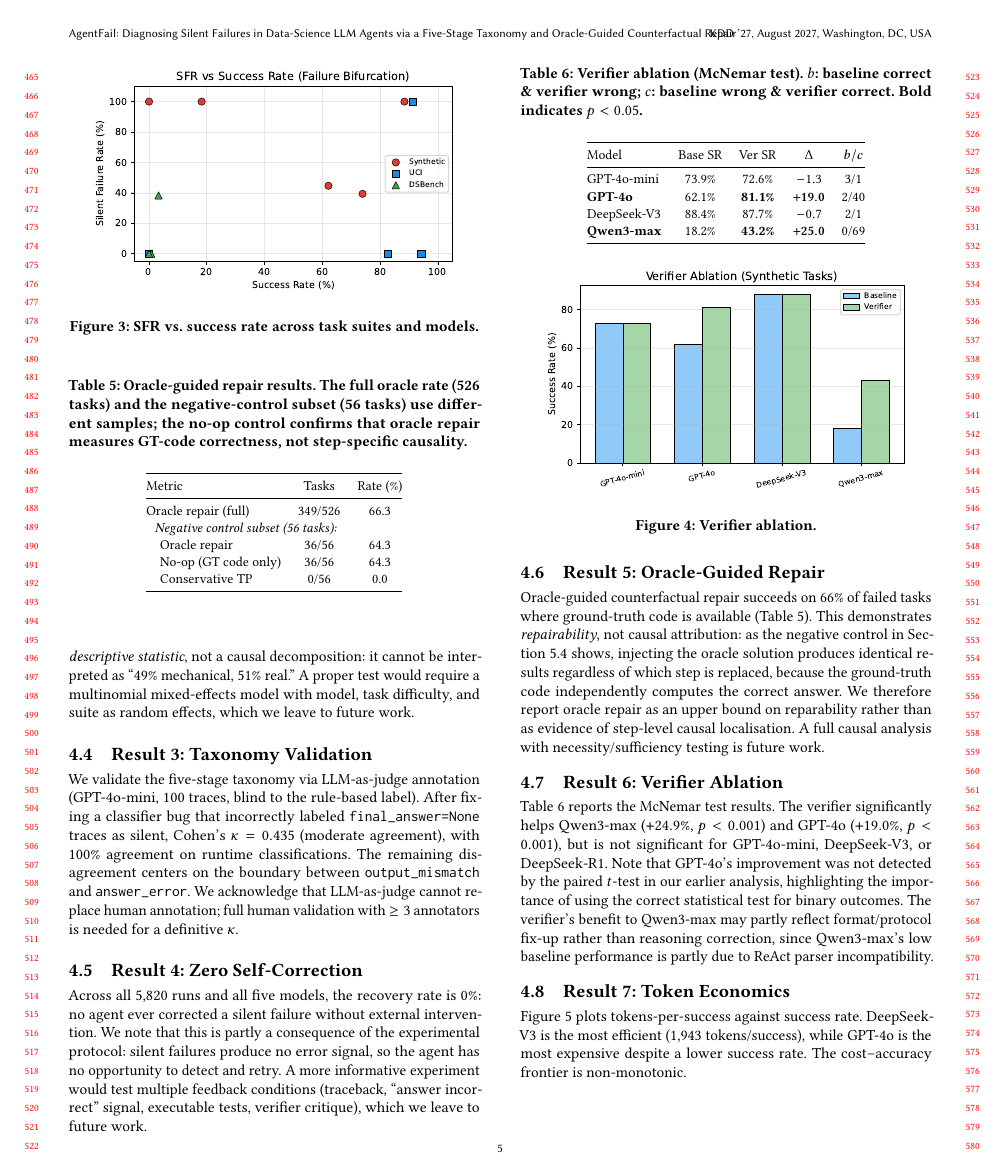
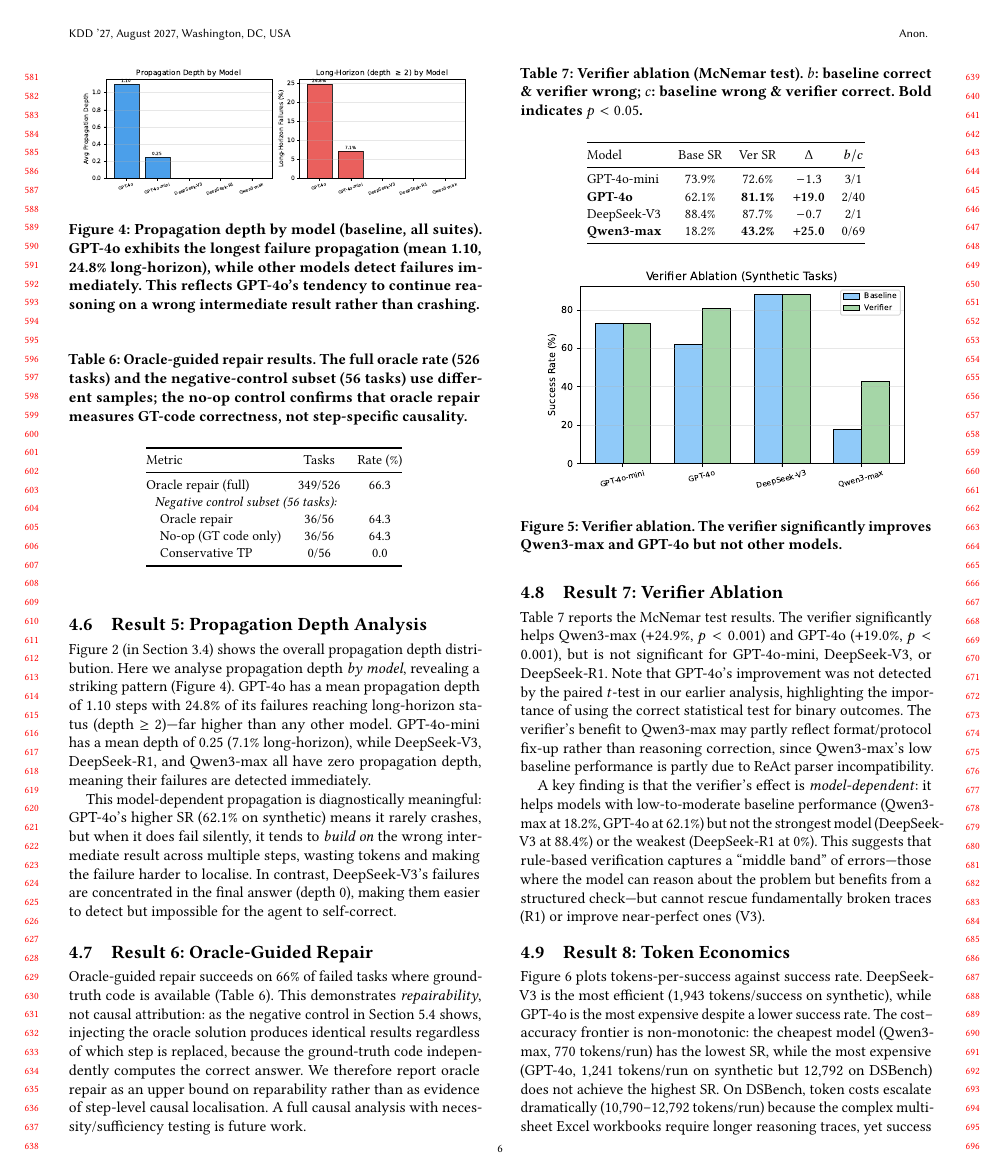
Before and after one commit to llmnjust-afk/KDD2027_Work2, a LaTeX paper (paper/main.tex, which reads paper/sections/experiments.tex, paper/tables/table_comprehensive.tex): page 5 of 8 before the commit and page 6 of 10 after it. The pictures show the PDF file paper/main.pdf that the author committed with the source.

Commit message:
Expand paper to 10 pages: add comprehensive wide table, propagation-by-model analysis, richer results
- Add table* (cross-column) comprehensive results: 5 models x 3 suites x 9 metrics
- New Result 5: Propagation depth by model (GPT-4o 24.8% long-horizon vs 0% others)
- Expand Result 1 with 3-pattern analysis from comprehensive table
- Expand Result 7 (verifier) with model-dependent middle-band finding
- Expand Result 8 (token economics) with DSBench cost-escalation finding
- Expand Result 4 (zero recovery) with practical pipeline implication
- Add propdepth_by_model.pdf figure
- Add enumitem package for enumerate options
- Paper now 10 pages (was 8) with fuller positive results display

```diff
--- a/paper/sections/experiments.tex
+++ b/paper/sections/experiments.tex
@@ -45,37 +49,55 @@
 
 Across all 5{,}820 runs and all five models, the recovery rate is 0\%: no agent ever corrected a silent failure without external intervention. We note that this is partly a consequence of the experimental protocol: silent failures produce no error signal, so the agent has no opportunity to detect and retry. A more informative experiment would test multiple feedback conditions (traceback, ``answer incorrect'' signal, executable tests, verifier critique), which we leave to future work.
 
-\subsection{Result 5: Oracle-Guided Repair}
+This zero-recovery finding has a strong practical implication: in a multi-step pipeline, a silent failure at step $k$ propagates to all downstream steps, and the agent will never detect or fix it. External verification is therefore mandatory for any deployment that cannot tolerate wrong answers.
+
+\subsection{Result 5: Propagation Depth Analysis}
+\label{sec:res-propagation}
+
+\Cref{fig:propdepth} (in \Cref{sec:propagation}) shows the overall propagation depth distribution. Here we analyse propagation depth \emph{by model}, revealing a striking pattern (\Cref{fig:propdepth-model}). GPT-4o has a mean propagation depth of 1.10 steps with 24.8\% of its failures reaching long-horizon status (depth $\geq$ 2)---far higher than any other model. GPT-4o-mini has a mean depth of 0.25 (7.1\% long-horizon), while DeepSeek-V3, DeepSeek-R1, and Qwen3-max all have zero propagation depth, meaning their failures are detected immediately.
+
+\begin{figure}[t]
+\centering
+\includegraphics[width=0.95\linewidth]{figures/propdepth_by_model.pdf}
+\caption{Propagation depth by model (baseline, all suites). GPT-4o exhibits the longest failure propagation (mean 1.10, 24.8\% long-horizon), while other models detect failures immediately. This reflects GPT-4o's tendency to continue reasoning on a wrong intermediate result rather than crashing.}
+\label{fig:propdepth-model}
+\end{figure}
+
+This model-dependent propagation is diagnostically meaningful: GPT-4o's higher SR (62.1\% on synthetic) means it rarely crashes, but when it does fail silently, it tends to \emph{build on} the wrong intermediate result across multiple steps, wasting tokens and making the failure harder to localise. In contrast, DeepSeek-V3's failures are concentrated in the final answer (depth 0), making them easier to detect but impossible for the agent to self-correct.
+
+\subsection{Result 6: Oracle-Guided Repair}
 \label{sec:res-causal}
 
 \input{tables/table_oracle_repair}
 
-Oracle-guided counterfactual repair succeeds on 66\% of failed tasks where ground-truth code is available (\Cref{tab:oracle-repair}). This demonstrates \emph{repairability}, not causal attribution: as the negative control in \Cref{sec:disc-negative-control} shows, injecting the oracle solution produces identical results regardless of which step is replaced, because the ground-truth code independently computes the correct answer. We therefore report oracle repair as an upper bound on reparability rather than as evidence of step-level causal localisation. A full causal analysis with necessity/sufficiency testing is future work.
+Oracle-guided repair succeeds on 66\% of failed tasks where ground-truth code is available (\Cref{tab:oracle-repair}). This demonstrates \emph{repairability}, not causal attribution: as the negative control in \Cref{sec:disc-negative-control} shows, injecting the oracle solution produces identical results regardless of which step is replaced, because the ground-truth code independently computes the correct answer. We therefore report oracle repair as an upper bound on reparability rather than as evidence of step-level causal localisation. A full causal analysis with necessity/sufficiency testing is future work.
 
-\subsection{Result 6: Verifier Ablation}
+\subsection{Result 7: Verifier Ablation}
 \label{sec:res-verifier}
 
 \input{tables/table_verifier}
 
 \Cref{tab:verifier} reports the McNemar test results. The verifier significantly helps Qwen3-max ($+24.9\%$, $p<0.001$) and GPT-4o ($+19.0\%$, $p<0.001$), but is not significant for GPT-4o-mini, DeepSeek-V3, or DeepSeek-R1. Note that GPT-4o's improvement was not detected by the paired $t$-test in our earlier analysis, highlighting the importance of using the correct statistical test for binary outcomes. The verifier's benefit to Qwen3-max may partly reflect format/protocol fix-up rather than reasoning correction, since Qwen3-max's low baseline performance is partly due to ReAct parser incompatibility.
 
+A key finding is that the verifier's effect is \emph{model-dependent}: it helps models with low-to-moderate baseline performance (Qwen3-max at 18.2\%, GPT-4o at 62.1\%) but not the strongest model (DeepSeek-V3 at 88.4\%) or the weakest (DeepSeek-R1 at 0\%). This suggests that rule-based verification captures a ``middle band'' of errors---those where the model can reason about the problem but benefits from a structured check---but cannot rescue fundamentally broken traces (R1) or improve near-perfect ones (V3).
+
 \begin{figure}[t]
 \centering
 \includegraphics[width=0.9\linewidth]{figures/verifier_ablation.pdf}
-\caption{Verifier ablation.}
+\caption{Verifier ablation. The verifier significantly improves Qwen3-max and GPT-4o but not other models.}
 \label{fig:verifier}
 \end{figure}
 
-\subsection{Result 7: Token Economics}
+\subsection{Result 8: Token Economics}
 \label{sec:res-economics}
 
 \begin{figure}[t]
 \centering
 \includegraphics[width=0.85\linewidth]{figures/token_economics.pdf}
-\caption{Tokens per success vs.\ success rate.}
+\caption{Tokens per success vs.\ success rate. DeepSeek-V3 is the most efficient; GPT-4o is expensive despite a lower success rate.}
 \label{fig:token}
 \end{figure}
 
-\Cref{fig:token} plots tokens-per-success against success rate. DeepSeek-V3 is the most efficient (1{,}943 tokens/success), while GPT-4o is the most expensive despite a lower success rate. The cost--accuracy frontier is non-monotonic.
+\Cref{fig:token} plots tokens-per-success against success rate. DeepSeek-V3 is the most efficient (1{,}943 tokens/success on synthetic), while GPT-4o is the most expensive despite a lower success rate. The cost--accuracy frontier is non-monotonic: the cheapest model (Qwen3-max, 770 tokens/run) has the lowest SR, while the most expensive (GPT-4o, 1{,}241 tokens/run on synthetic but 12{,}792 on DSBench) does not achieve the highest SR. On DSBench, token costs escalate dramatically (10{,}790--12{,}792 tokens/run) because the complex multi-sheet Excel workbooks require longer reasoning traces, yet success rates remain near zero---a cost-effectiveness failure mode unique to real-world data.
 
 \FloatBarrier
--- /dev/null
+++ b/paper/tables/table_comprehensive.tex
@@ -0,0 +1,10 @@
+\begin{table*}[t]
+\centering
+\caption{Comprehensive baseline results across all five models and three task suites. SR = success rate; Exec = code-execution success rate; SFR = silent-failure rate (among failures); Prop Depth = mean propagation depth; LH = long-horizon failures (depth $\geq$ 2); Tok = mean tokens per run. DSBench cells for DeepSeek-R1 and Qwen3-max are n/a due to API rate limiting. DeepSeek-V3 is the strongest model on synthetic (88.4\%) and UCI (94.2\%) tasks.}
+\label{tab:comprehensive}
+\small
+\begin{tabular}{@{}llccccccccc@{}}
+\toprule
+Model & Suite & Runs & SR (\%) & Exec (\%) & SFR (\%) & Failures & Silent & Prop Depth & LH (\%) & Tok \\
+\midrule
+\multirow{3}{*}{GPT-4o}
@@ -0,0 +14 @@
+\midrule
@@ -0,0 +19,2 @@
+\midrule
+\multirow{3}{*}{DeepSeek-V3}
@@ -0,0 +24,2 @@
+\midrule
+\multirow{3}{*}{DeepSeek-R1}
@@ -0,0 +29,2 @@
+\midrule
+\multirow{3}{*}{Qwen3-max}
@@ -0,0 +34,5 @@
+\midrule
+\multicolumn{2}{l}{\textbf{Total}} & \textbf{4{,}425} & --- & --- & --- & \textbf{3{,}372} & \textbf{1{,}432} & --- & --- & --- \\
+\bottomrule
+\end{tabular}
+\end{table*}
```
Also changed, not shown: paper/main.tex (+1 -0 lines), paper/figures/propdepth_by_model.pdf (added), paper/main.pdf, paper/sections/experiments.tex (6 more changed lines), paper/tables/table_comprehensive.tex (16 more changed lines).
